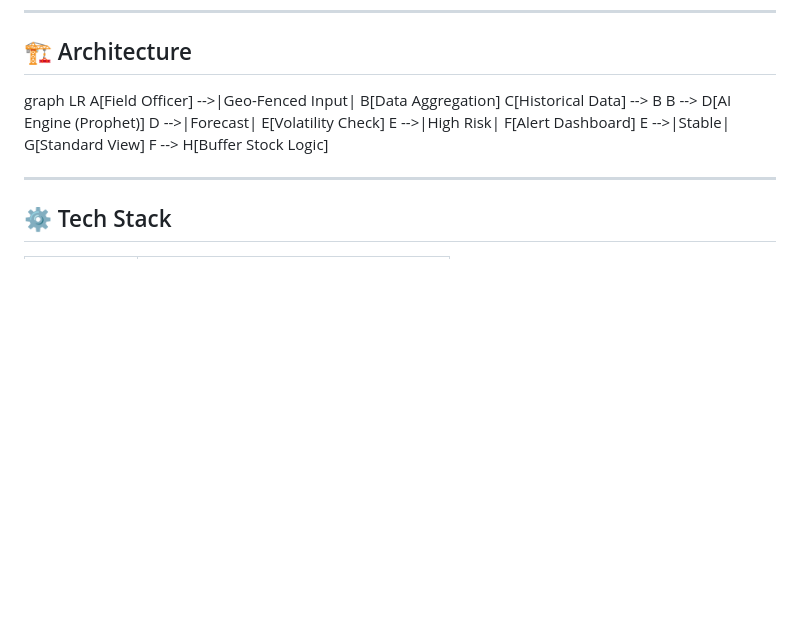
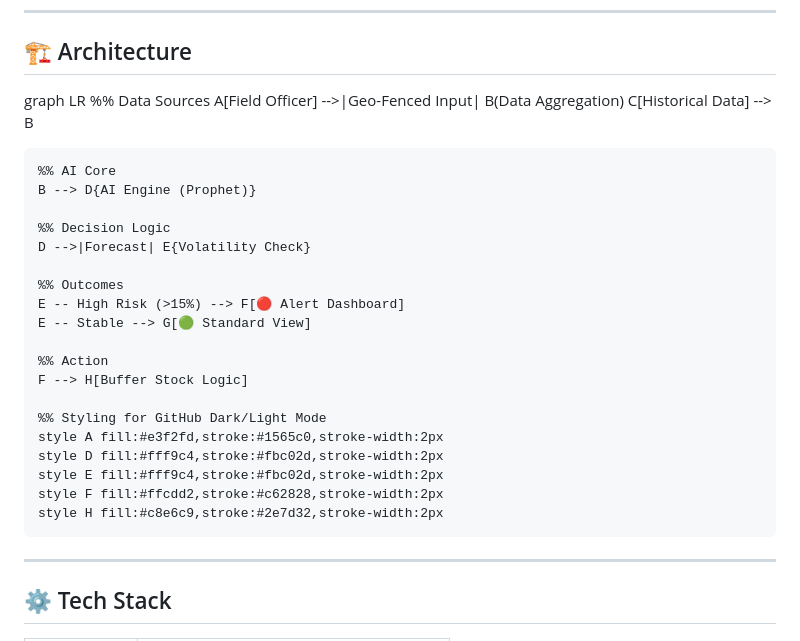
Before and after one commit to KavitaKharade-08/Price-Pulse, a Markdown page: README.md, the part around the change. Rendered like a GitHub page; blank space fills up the shorter version.

```diff
--- a/README.md
+++ b/README.md
@@ -62,13 +62,30 @@ PricePulse aggregates real-time and historical data, applies ML forecasting, mon
 ## 🏗️ Architecture
 
 graph LR
-A[Field Officer] -->|Geo-Fenced Input| B[Data Aggregation]
-C[Historical Data] --> B
-B --> D[AI Engine (Prophet)]
-D -->|Forecast| E[Volatility Check]
-E -->|High Risk| F[Alert Dashboard]
-E -->|Stable| G[Standard View]
-F --> H[Buffer Stock Logic]
+    %% Data Sources
+    A[Field Officer] -->|Geo-Fenced Input| B(Data Aggregation)
+    C[Historical Data] --> B
+
+    %% AI Core
+    B --> D{AI Engine (Prophet)}
+
+    %% Decision Logic
+    D -->|Forecast| E{Volatility Check}
+
+    %% Outcomes
+    E -- High Risk (>15%) --> F[🔴 Alert Dashboard]
+    E -- Stable --> G[🟢 Standard View]
+
+    %% Action
+    F --> H[Buffer Stock Logic]
+
+    %% Styling for GitHub Dark/Light Mode
+    style A fill:#e3f2fd,stroke:#1565c0,stroke-width:2px
+    style D fill:#fff9c4,stroke:#fbc02d,stroke-width:2px
+    style E fill:#fff9c4,stroke:#fbc02d,stroke-width:2px
+    style F fill:#ffcdd2,stroke:#c62828,stroke-width:2px
+    style H fill:#c8e6c9,stroke:#2e7d32,stroke-width:2px
+
 
 
 ---
```
